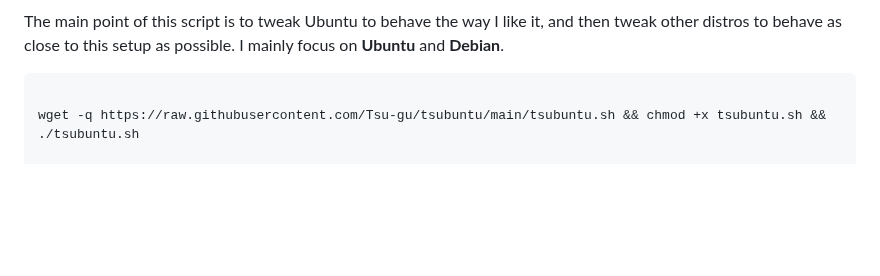
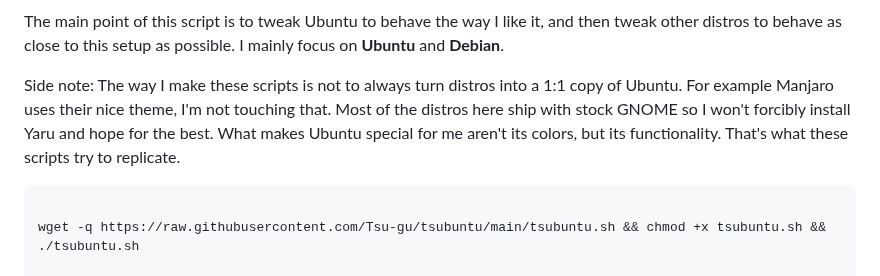
Before and after one commit to Tsu-gu/tsubuntu, a Markdown page: README.md, the part around the change. Rendered like a GitHub page; blank space fills up the shorter version.

````diff
--- a/README.md
+++ b/README.md
@@ -1,6 +1,8 @@
 ![logo](https://raw.githubusercontent.com/Tsu-gu/tsubuntu/main/showcase/tsubuntu-logo-fedora-debian-buntu.png)
 
 The main point of this script is to tweak Ubuntu to behave the way I like it, and then tweak other distros to behave as close to this setup as possible. I mainly focus on **Ubuntu** and **Debian**.
+
+Side note: The way I make these scripts is not to always turn distros into a 1:1 copy of Ubuntu. For example Manjaro uses their nice theme, I'm not touching that. Most of the distros here ship with stock GNOME so I won't forcibly install Yaru and hope for the best. What makes Ubuntu special for me aren't its colors, but its functionality. That's what these scripts try to replicate.
 ```
 
 wget -q https://raw.githubusercontent.com/Tsu-gu/tsubuntu/main/tsubuntu.sh && chmod +x tsubuntu.sh && ./tsubuntu.sh
````
